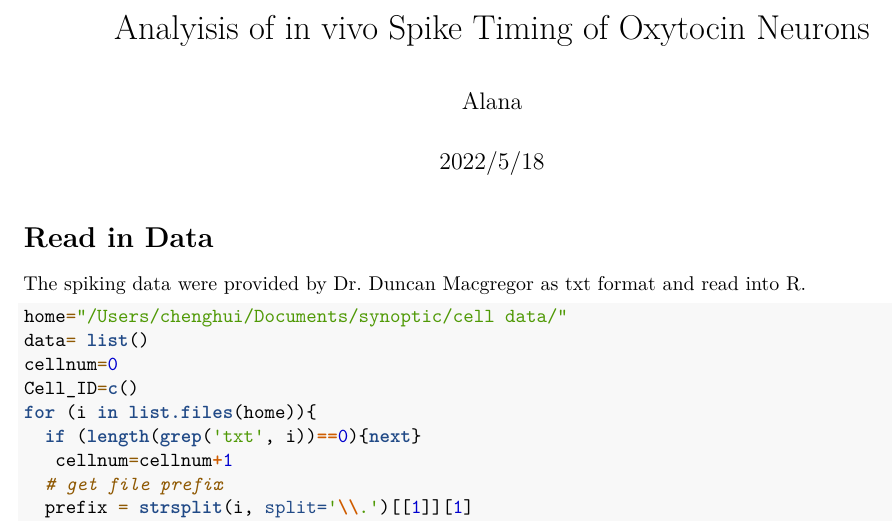
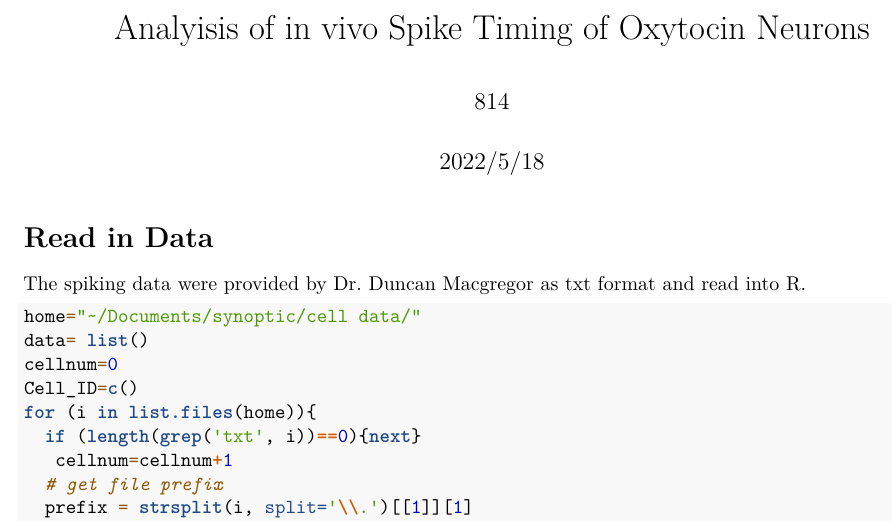
Before and after one commit to AlanaYuchen/Synoptic-project, an R Markdown document (File 1 In vivo data analysis.Rmd): part of page 1 of 4, cut so that both start at the same text. Rendered offline with R 4.5, knitr and Pandoc, then LaTeX, with nearby package versions; some code elsewhere in the file could not run offline.

Commit message:
Update File 1 In vivo data analysis.Rmd

````diff
--- a/File 1 In vivo data analysis.Rmd
+++ b/File 1 In vivo data analysis.Rmd
@@ -1,6 +1,6 @@
 ---
 title: "Analyisis of in vivo Spike Timing of Oxytocin Neurons"
-author: "Alana"
+author: "814"
 date: "2022/5/18"
 output: pdf_document
 ---
@@ -12,7 +12,7 @@ knitr::opts_chunk$set(echo = TRUE,cache = TRUE,warning = FALSE, message = FALSE)
 # Read in Data
 The spiking data were provided by Dr. Duncan Macgregor as txt format and read into R.
 ```{r}
-home="/Users/chenghui/Documents/synoptic/cell data/"
+home="~/Documents/synoptic/cell data/"
 data= list()
 cellnum=0
 Cell_ID=c()
````
